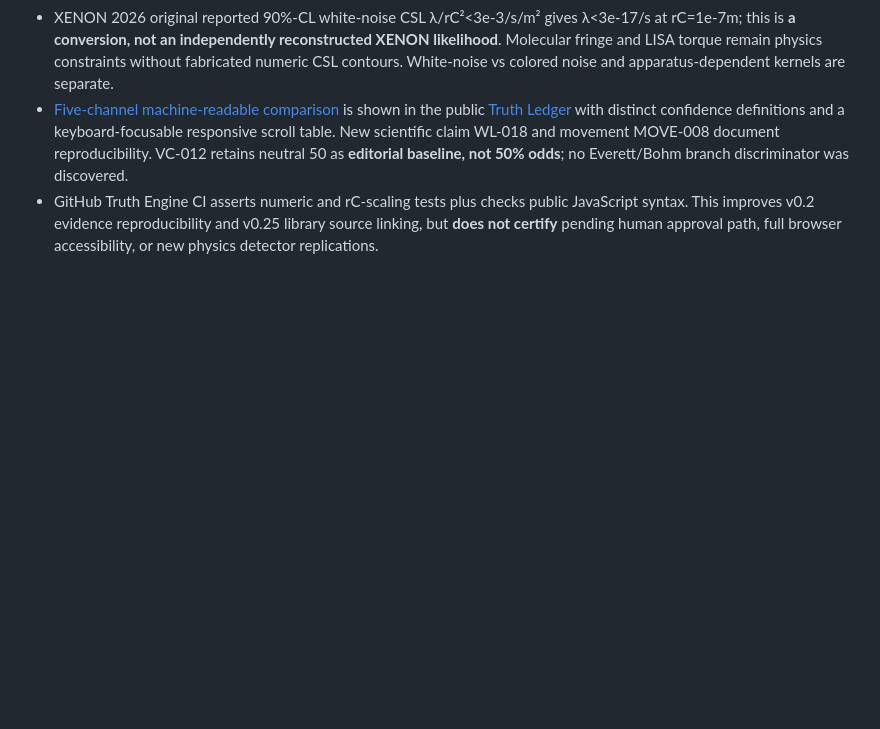
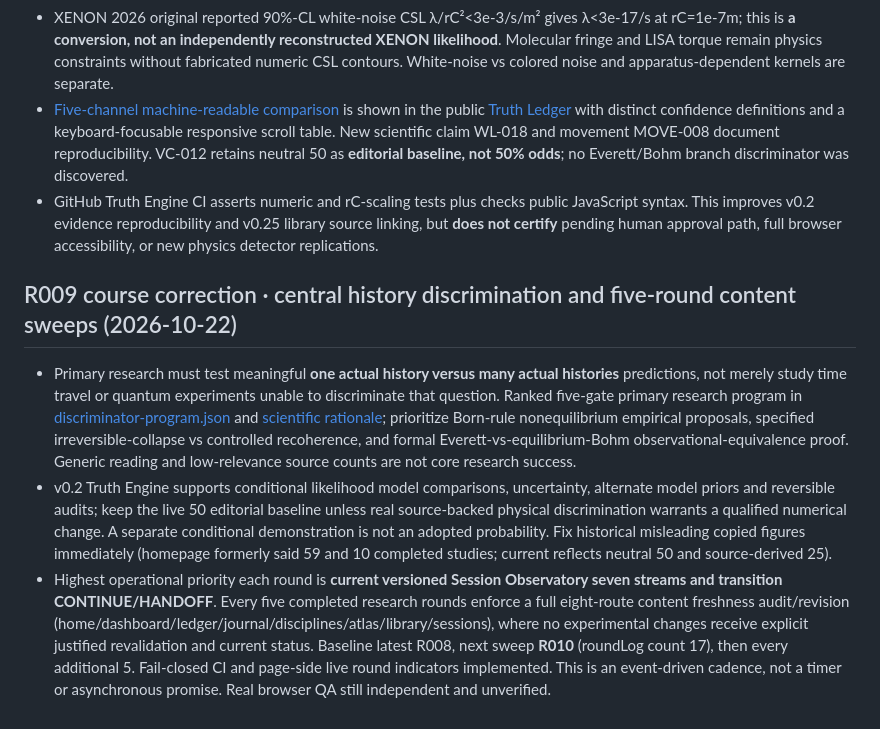
Before and after one commit to nikahanghojjati-oss/worldline-lab, a Markdown page: ROADMAP.md, the part around the change. Rendered like a GitHub page; blank space fills up the shorter version.

Commit message:
S-002-R009: prioritize falsifiable one-history-vs-many science, every-round session checks and mandatory five-round eight-page freshness

```diff
--- a/ROADMAP.md
+++ b/ROADMAP.md
@@ -104,3 +104,8 @@ The unsupported inherited editorial preference 59 was corrected to neutral 50 in
 - XENON 2026 original reported 90%-CL white-noise CSL λ/rC²<3e-3/s/m² gives λ<3e-17/s at rC=1e-7m; this is **a conversion, not an independently reconstructed XENON likelihood**. Molecular fringe and LISA torque remain physics constraints without fabricated numeric CSL contours. White-noise vs colored noise and apparatus-dependent kernels are separate.
 - [Five-channel machine-readable comparison](data/csl-exclusion-comparison.json) is shown in the public [Truth Ledger](https://nikahanghojjati-oss.github.io/worldline-lab/#ledger) with distinct confidence definitions and a keyboard-focusable responsive scroll table. New scientific claim WL-018 and movement MOVE-008 document reproducibility. VC-012 retains neutral 50 as **editorial baseline, not 50% odds**; no Everett/Bohm branch discriminator was discovered.
 - GitHub Truth Engine CI asserts numeric and rC-scaling tests plus checks public JavaScript syntax. This improves v0.2 evidence reproducibility and v0.25 library source linking, but **does not certify** pending human approval path, full browser accessibility, or new physics detector replications.
+
+## R009 course correction · central history discrimination and five-round content sweeps (2026-10-22)
+- Primary research must test meaningful **one actual history versus many actual histories** predictions, not merely study time travel or quantum experiments unable to discriminate that question. Ranked five-gate primary research program in [discriminator-program.json](data/discriminator-program.json) and [scientific rationale](research/central-question-discriminators-S002-R009.md); prioritize Born-rule nonequilibrium empirical proposals, specified irreversible-collapse vs controlled recoherence, and formal Everett-vs-equilibrium-Bohm observational-equivalence proof. Generic reading and low-relevance source counts are not core research success.
+- v0.2 Truth Engine supports conditional likelihood model comparisons, uncertainty, alternate model priors and reversible audits; keep the live 50 editorial baseline unless real source-backed physical discrimination warrants a qualified numerical change. A separate conditional demonstration is not an adopted probability. Fix historical misleading copied figures immediately (homepage formerly said 59 and 10 completed studies; current reflects neutral 50 and source-derived 25).
+- Highest operational priority each round is **current versioned Session Observatory seven streams and transition CONTINUE/HANDOFF**. Every five completed research rounds enforce a full eight-route content freshness audit/revision (home/dashboard/ledger/journal/disciplines/atlas/library/sessions), where no experimental changes receive explicit justified revalidation and current status. Baseline latest R008, next sweep **R010** (roundLog count 17), then every additional 5. Fail-closed CI and page-side live round indicators implemented. This is an event-driven cadence, not a timer or asynchronous promise. Real browser QA still independent and unverified.
```
